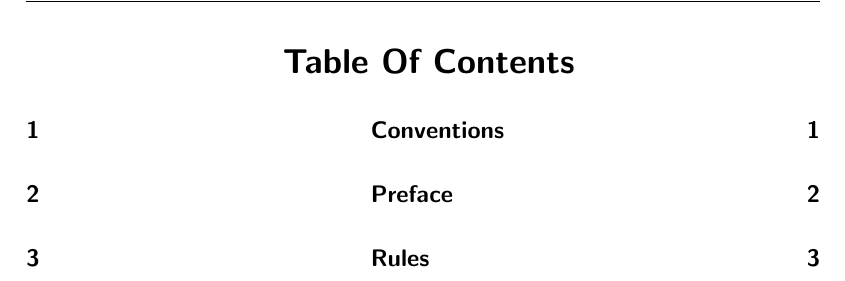
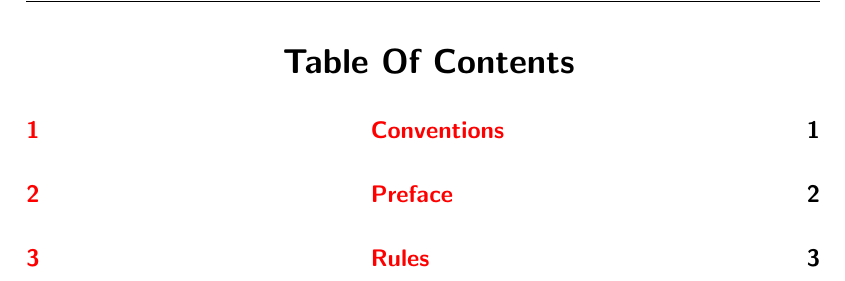
Before and after one commit to NexusWide/StyleGuide, a LaTeX document (rule_sets/project_management_style/latex_version/main.tex): part of page 5 of 15, cut so that both start at the same text. Compiled offline with pdfLaTeX.

Commit message:
fix(docs): add url for pdf anchors
...

project_management_latex: 80

```diff
--- a/rule_sets/project_management_style/latex_version/main.tex
+++ b/rule_sets/project_management_style/latex_version/main.tex
@@ -32,6 +32,7 @@
 \usepackage{fancyhdr}
 \usepackage{xcolor}
 \usepackage{tikzsymbols}
+\usepackage[colorlinks=true]{hyperref}
 %
 
 
```
